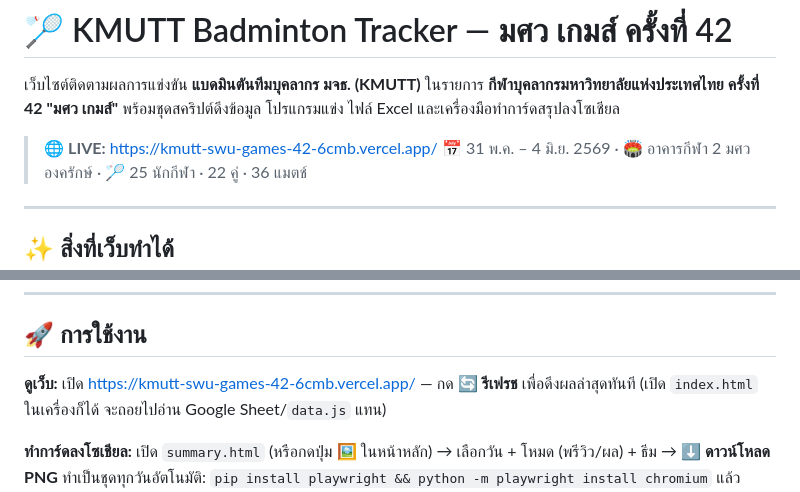
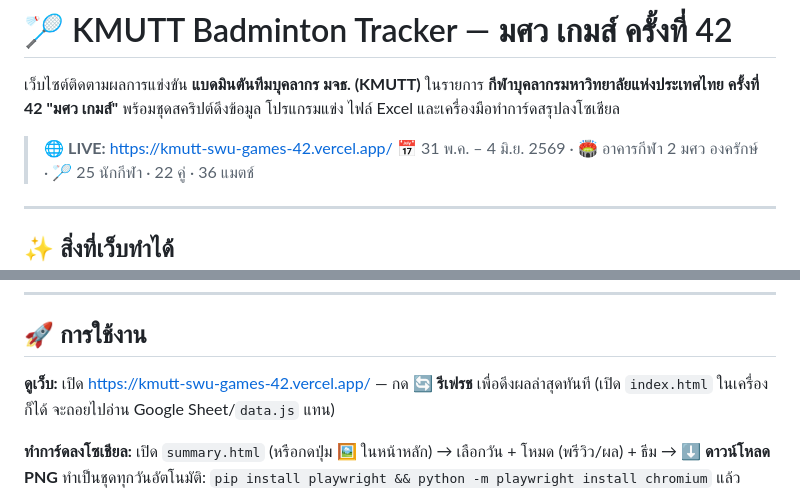
Before and after one commit to tayakorn221/kmutt-swu-games-42, a Markdown page: README.md, 2 parts joined by grey strips. Rendered like a GitHub page.

Commit message:
@ README: ชี้ LIVE URL ไป domain หลัก (เลิกใช้ alias -6cmb ที่ redirect)
Co-Authored-By: Claude Opus 4.8 <noreply@anthropic.com>
@

```diff
--- a/README.md
+++ b/README.md
@@ -4,7 +4,7 @@
 **กีฬาบุคลากรมหาวิทยาลัยแห่งประเทศไทย ครั้งที่ 42 "มศว เกมส์"**
 พร้อมชุดสคริปต์ดึงข้อมูล โปรแกรมแข่ง ไฟล์ Excel และเครื่องมือทำการ์ดสรุปลงโซเชียล
 
-> 🌐 **LIVE:** https://kmutt-swu-games-42-6cmb.vercel.app/
+> 🌐 **LIVE:** https://kmutt-swu-games-42.vercel.app/
 > 📅 31 พ.ค. – 4 มิ.ย. 2569 · 🏟️ อาคารกีฬา 2 มศว องครักษ์ · 🏸 25 นักกีฬา · 22 คู่ · 36 แมตช์
 
 ---
@@ -104,7 +104,7 @@ Vercel (ดึงสด)
 
 ## 🚀 การใช้งาน
 
-**ดูเว็บ:** เปิด https://kmutt-swu-games-42-6cmb.vercel.app/ — กด **🔄 รีเฟรช** เพื่อดึงผลล่าสุดทันที
+**ดูเว็บ:** เปิด https://kmutt-swu-games-42.vercel.app/ — กด **🔄 รีเฟรช** เพื่อดึงผลล่าสุดทันที
 (เปิด `index.html` ในเครื่องก็ได้ จะถอยไปอ่าน Google Sheet/`data.js` แทน)
 
 **ทำการ์ดลงโซเชียล:** เปิด `summary.html` (หรือกดปุ่ม 🖼️ ในหน้าหลัก) → เลือกวัน + โหมด (พรีวิว/ผล) + ธีม → **⬇ ดาวน์โหลด PNG**
```
